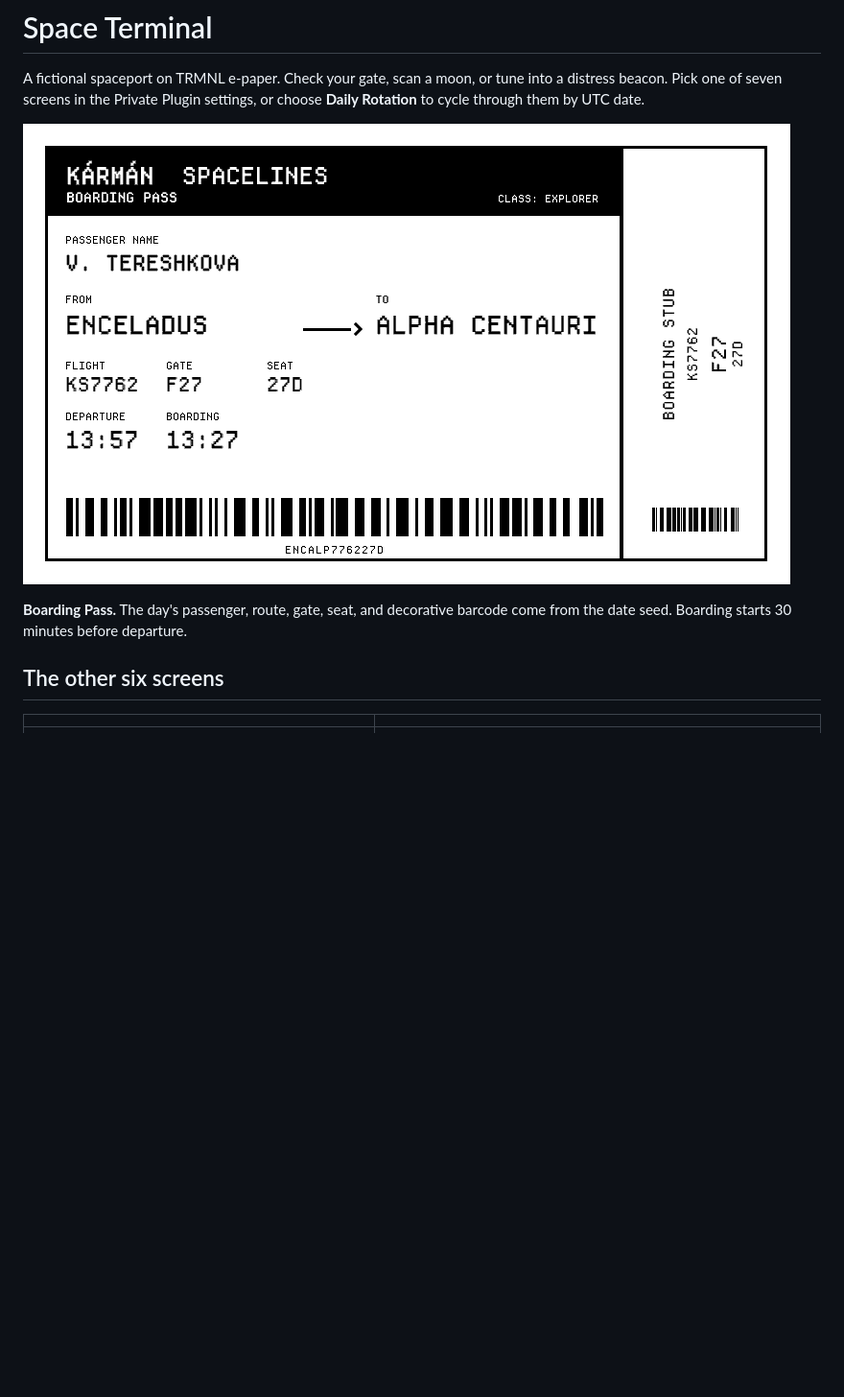
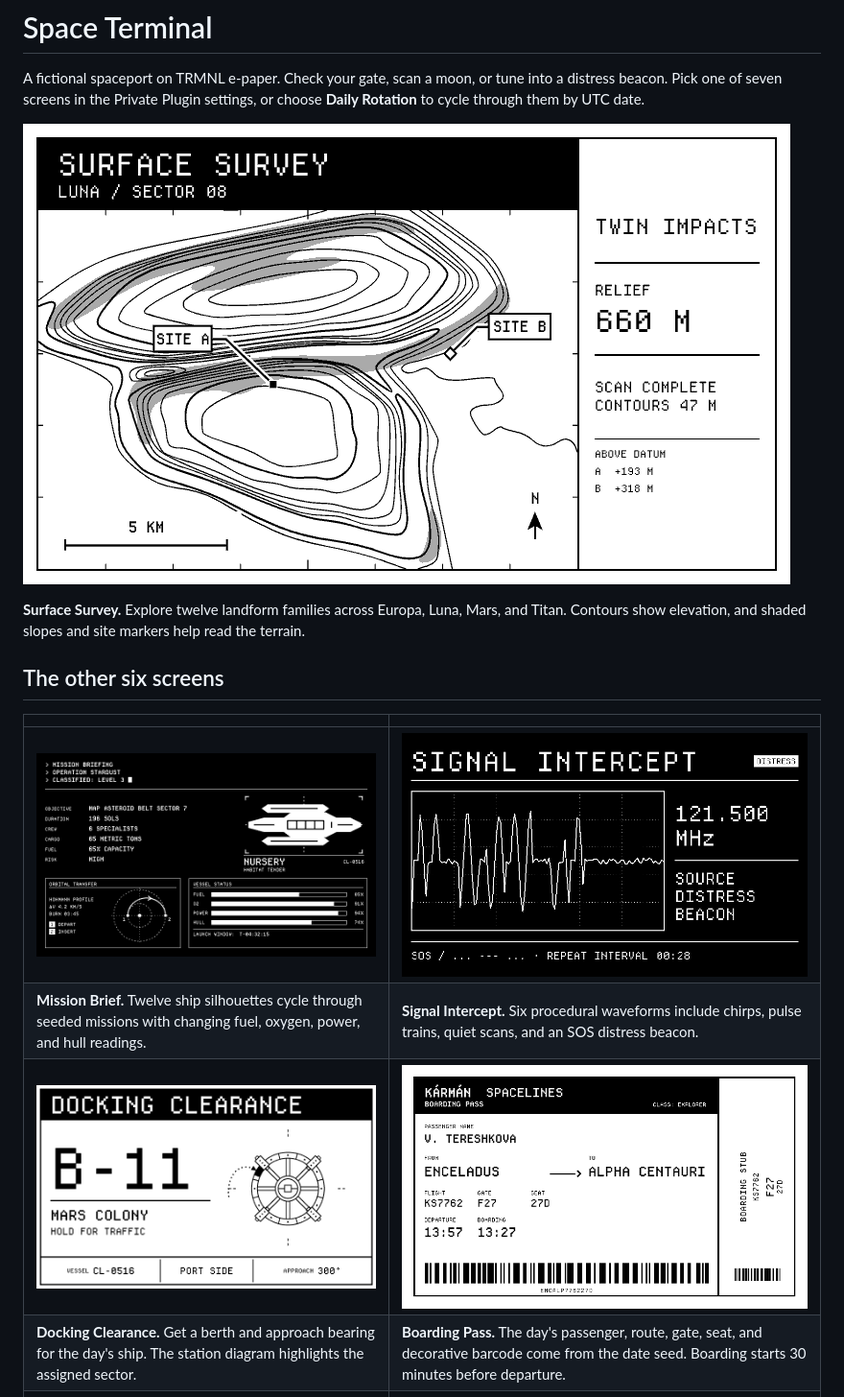
Before and after one commit to metaember/trmnl-plugins, a Markdown page: space-terminal/README.md, the part around one of its changes. Shown at 96% size. Drawn GitHub-style; pictures changed too: space-terminal/docs/screenshots/surface-survey-twin-impacts.png (added); blank space fills up the shorter version.

Commit message:
Lead Space Terminal previews with Twin Impacts

```diff
--- a/space-terminal/README.md
+++ b/space-terminal/README.md
@@ -4,14 +4,19 @@ A fictional spaceport on TRMNL e-paper. Check your gate, scan a moon, or tune
 into a distress beacon. Pick one of seven screens in the Private Plugin
 settings, or choose **Daily Rotation** to cycle through them by UTC date.
 
-![Boarding Pass with the route from Enceladus to Alpha Centauri, gate, seat, and a barcode](docs/screenshots/boarding-pass.png)
+![Surface Survey of Luna showing two impact craters, shaded rims, and two marked survey sites](docs/screenshots/surface-survey-twin-impacts.png)
 
-**Boarding Pass.** The day's passenger, route, gate, seat, and decorative barcode
-come from the date seed. Boarding starts 30 minutes before departure.
+**Surface Survey.** Explore twelve landform families across Europa, Luna, Mars,
+and Titan. Contours show elevation, and shaded slopes and site markers help
+read the terrain.
 
 ## The other six screens
 
 | | |
 | --- | --- |
+| ![Mission brief with the Nursery spacecraft, orbital transfer diagram, and vessel gauges](docs/screenshots/mission-brief.png) | ![Signal Intercept showing an SOS distress beacon at 121.500 MHz](docs/screenshots/signal-intercept.png) |
+| **Mission Brief.** Twelve ship silhouettes cycle through seeded missions with changing fuel, oxygen, power, and hull readings. | **Signal Intercept.** Six procedural waveforms include chirps, pulse trains, quiet scans, and an SOS distress beacon. |
+| ![Docking clearance with a traffic hold and a station approach diagram](docs/screenshots/docking-clearance.png) | ![Boarding Pass with the route from Enceladus to Alpha Centauri, gate, seat, and a barcode](docs/screenshots/boarding-pass.png) |
+| **Docking Clearance.** Get a berth and approach bearing for the day's ship. The station diagram highlights the assigned sector. | **Boarding Pass.** The day's passenger, route, gate, seat, and decorative barcode come from the date seed. Boarding starts 30 minutes before departure. |
 | ![Transfer board with times, gates, and connection statuses](docs/screenshots/departure-board.png) | ![Critical system status with six meters and two telemetry charts](docs/screenshots/system-status.png) |
 | **Departure Board.** Switches among departures, arrivals, and transfers, each with its own status vocabulary. | **System Status.** Six subsystem meters, three operating states, and six temperature trends. |
```
Also changed, not shown: other parts of space-terminal/README.md (+0 -4 lines).
